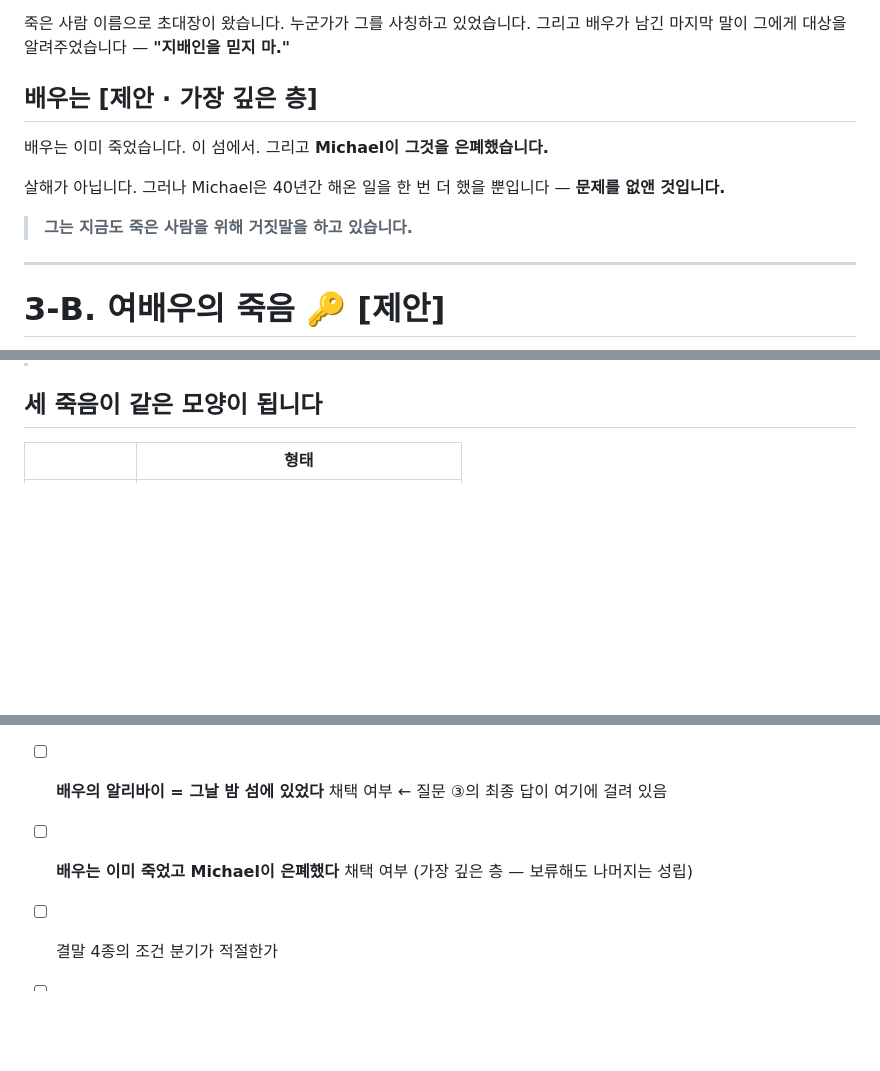
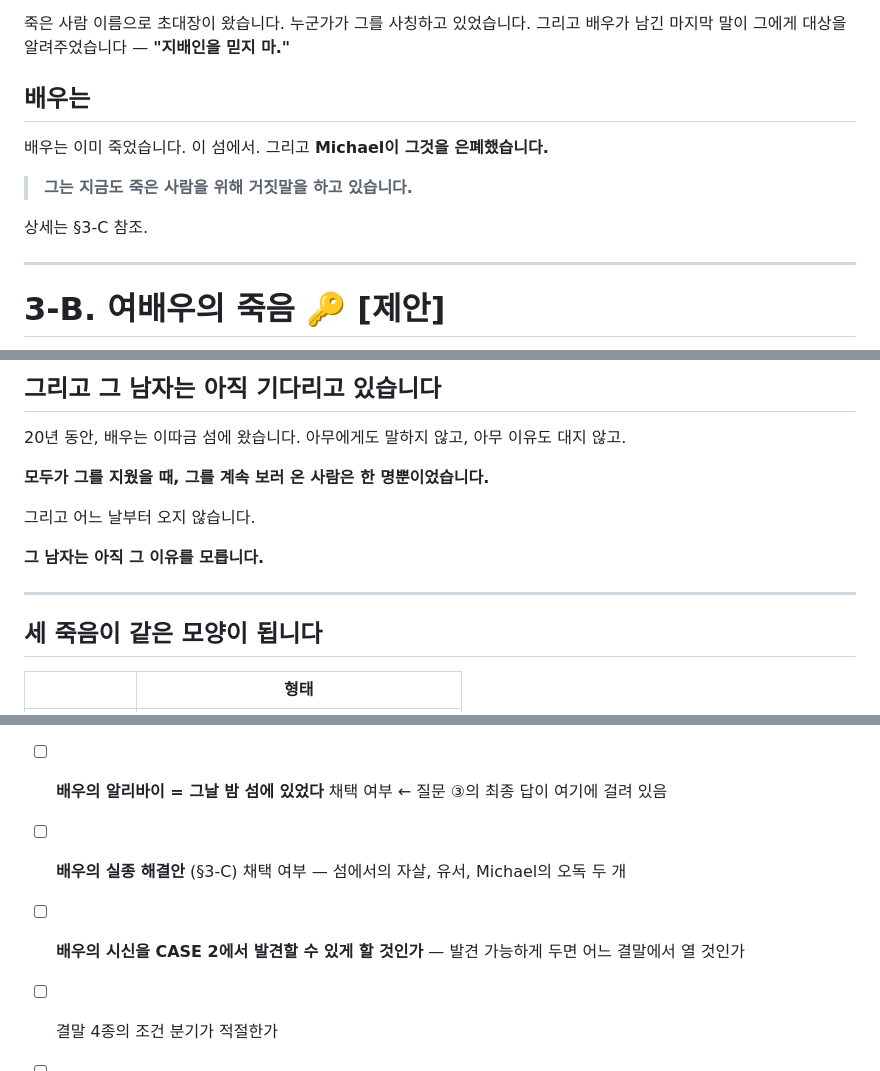
Before and after one commit to heewon0924-cmyk/storm-calling-island, a Markdown page: docs/09_CASE2_구조와_결말_설계안.md, 3 parts joined by grey strips. GitHub-like rendering; blank space fills up the shorter version.

```diff
--- a/docs/09_CASE2_구조와_결말_설계안.md
+++ b/docs/09_CASE2_구조와_결말_설계안.md
@@ -102,13 +102,13 @@ Henry Cole이 사고 현장에 가장 먼저 도착했을 때 **그가 아직
 
 죽은 사람 이름으로 초대장이 왔습니다. 누군가가 그를 사칭하고 있었습니다. 그리고 배우가 남긴 마지막 말이 그에게 대상을 알려주었습니다 — **"지배인을 믿지 마."**
 
-## 배우는 [제안 · 가장 깊은 층]
+## 배우는
 
 배우는 이미 죽었습니다. 이 섬에서. 그리고 **Michael이 그것을 은폐했습니다.**
 
-살해가 아닙니다. 그러나 Michael은 40년간 해온 일을 한 번 더 했을 뿐입니다 — **문제를 없앤 것입니다.**
+> **그는 지금도 죽은 사람을 위해 거짓말을 하고 있습니다.**
 
-> **그는 지금도 죽은 사람을 위해 거짓말을 하고 있습니다.**
+상세는 §3-C 참조.
 
 ---
 
@@ -187,3 +264,14 @@ Thomas가 확보한 목격 증언 — *"다른 사람이 그 집에 들어갔다
+## 그리고 그 남자는 아직 기다리고 있습니다
+
+20년 동안, 배우는 이따금 섬에 왔습니다. 아무에게도 말하지 않고, 아무 이유도 대지 않고.
+
+**모두가 그를 지웠을 때, 그를 계속 보러 온 사람은 한 명뿐이었습니다.**
+
+그리고 어느 날부터 오지 않습니다.
+
+**그 남자는 아직 그 이유를 모릅니다.**
+
+---
 
 ## 세 죽음이 같은 모양이 됩니다
 
@@ -373,6 +461,7 @@ Richard를 죽인 것은 폭로를 막기 위해서였습니다. 그러나 **살
 - [ ] **초대장을 보낸 사람 = Richard Bennett** 채택 여부
 - [ ] **여배우 사건 해결안** (§3-B) 채택 여부 — 진범을 밝히지 않고 **왜 알 수 없는지를 밝히는** 방식
 - [ ] **배우의 알리바이 = 그날 밤 섬에 있었다** 채택 여부 ← 질문 ③의 최종 답이 여기에 걸려 있음
-- [ ] **배우는 이미 죽었고 Michael이 은폐했다** 채택 여부 (가장 깊은 층 — 보류해도 나머지는 성립)
+- [ ] **배우의 실종 해결안** (§3-C) 채택 여부 — 섬에서의 자살, 유서, Michael의 오독 두 개
+- [ ] **배우의 시신을 CASE 2에서 발견할 수 있게 할 것인가** — 발견 가능하게 두면 어느 결말에서 열 것인가
 - [ ] 결말 4종의 조건 분기가 적절한가
 - [ ] 혼잣말 2단계(얕은/깊은)로 충분한가, 3단계가 필요한가
```
Also changed, not shown: other parts of docs/09_CASE2_구조와_결말_설계안.md (+77 -0 lines), docs/02_MASTER_설정_세계관과_인물.md (+3 -1 lines).
